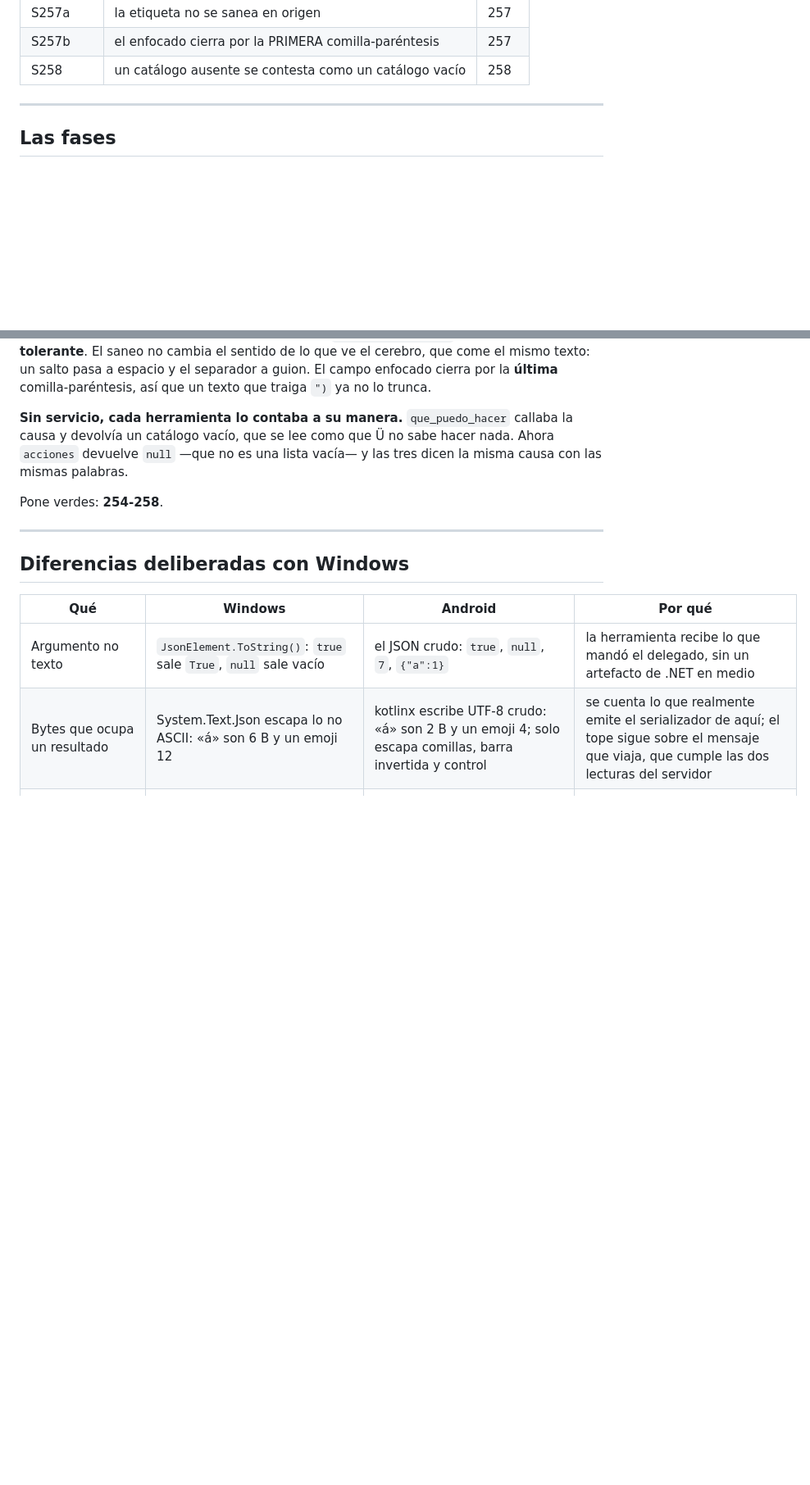
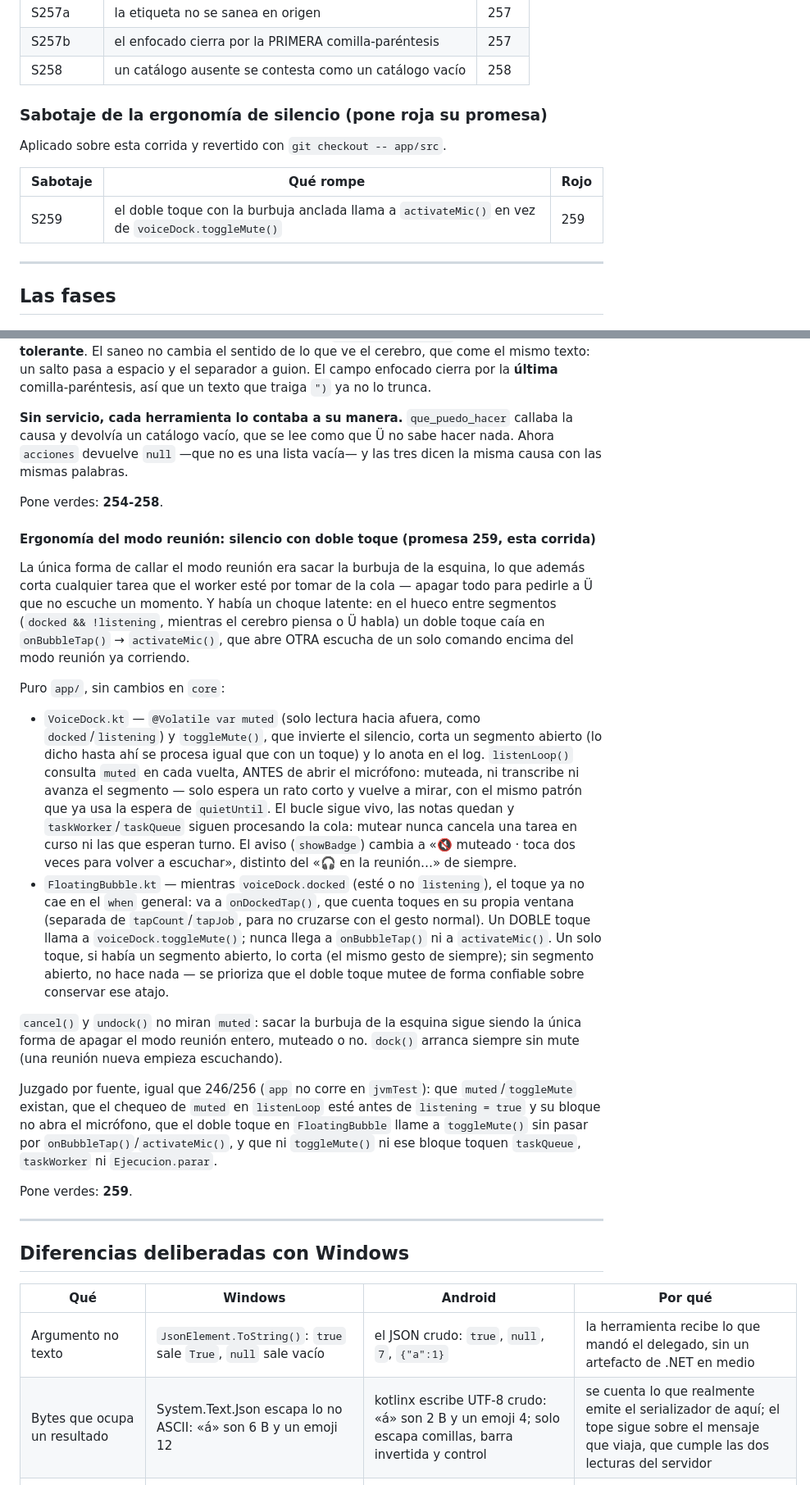
Before and after one commit to ZevCorp/Android, a Markdown page: docs/specs/002-la-voz-es-gpt-live.md, 2 parts joined by grey strips. Shown at 82% size. GitHub-like rendering; blank space fills up the shorter version.

Commit message:
docs(specs): la 259 documenta el silencio del modo reunión con doble toque
Ergonomía pedida por el Capitán: mutear la escucha permanente sin salir de la
reunión ni chocar con el micrófono de un solo comando en el hueco entre
segmentos. Fila en la tabla de promesas, la tabla de "cómo se juzga" y un
sabotaje documentado (S259).

Co-Authored-By: Claude Sonnet 5 <noreply@anthropic.com>
Claude-Session: https://claude.ai/code/session_01WusTKNeXPUHvDq48hDBpYu

```diff
--- a/docs/specs/002-la-voz-es-gpt-live.md
+++ b/docs/specs/002-la-voz-es-gpt-live.md
@@ -230,6 +232,14 @@ la 257 se sabotean por separado: una promesa con dos mitades y un solo sabotaje
 | S257a | la etiqueta no se sanea en origen | 257 |
 | S257b | el enfocado cierra por la PRIMERA comilla-paréntesis | 257 |
 | S258 | un catálogo ausente se contesta como un catálogo vacío | 258 |
+
+### Sabotaje de la ergonomía de silencio (pone roja su promesa)
+
+Aplicado sobre esta corrida y revertido con `git checkout -- app/src`.
+
+| Sabotaje | Qué rompe | Rojo |
+|---|---|---|
+| S259 | el doble toque con la burbuja anclada llama a `activateMic()` en vez de `voiceDock.toggleMute()` | 259 |
 
 ---
 
@@ -399,6 +409,39 @@ dicen la misma causa con las mismas palabras.
 
 Pone verdes: **254-258**.
 
+#### Ergonomía del modo reunión: silencio con doble toque (promesa 259, esta corrida)
+
+La única forma de callar el modo reunión era sacar la burbuja de la esquina, lo que además corta cualquier tarea que
+el worker esté por tomar de la cola — apagar todo para pedirle a Ü que no escuche un momento. Y había un choque
+latente: en el hueco entre segmentos (`docked && !listening`, mientras el cerebro piensa o Ü habla) un doble toque
+caía en `onBubbleTap()` → `activateMic()`, que abre OTRA escucha de un solo comando encima del modo reunión ya
+corriendo.
+
+Puro `app/`, sin cambios en `core`:
+
+- `VoiceDock.kt` — `@Volatile var muted` (solo lectura hacia afuera, como `docked`/`listening`) y `toggleMute()`, que
+  invierte el silencio, corta un segmento abierto (lo dicho hasta ahí se procesa igual que con un toque) y lo anota en
+  el log. `listenLoop()` consulta `muted` en cada vuelta, ANTES de abrir el micrófono: muteada, ni transcribe ni
+  avanza el segmento — solo espera un rato corto y vuelve a mirar, con el mismo patrón que ya usa la espera de
+  `quietUntil`. El bucle sigue vivo, las notas quedan y `taskWorker`/`taskQueue` siguen procesando la cola: mutear
+  nunca cancela una tarea en curso ni las que esperan turno. El aviso (`showBadge`) cambia a «🔇 muteado · toca dos
+  veces para volver a escuchar», distinto del «🎧 en la reunión…» de siempre.
+- `FloatingBubble.kt` — mientras `voiceDock.docked` (esté o no `listening`), el toque ya no cae en el `when` general:
+  va a `onDockedTap()`, que cuenta toques en su propia ventana (separada de `tapCount`/`tapJob`, para no cruzarse con
+  el gesto normal). Un DOBLE toque llama a `voiceDock.toggleMute()`; nunca llega a `onBubbleTap()` ni a
+  `activateMic()`. Un solo toque, si había un segmento abierto, lo corta (el mismo gesto de siempre); sin segmento
+  abierto, no hace nada — se prioriza que el doble toque mutee de forma confiable sobre conservar ese atajo.
+
+`cancel()` y `undock()` no miran `muted`: sacar la burbuja de la esquina sigue siendo la única forma de apagar el modo
+reunión entero, muteado o no. `dock()` arranca siempre sin mute (una reunión nueva empieza escuchando).
+
+Juzgado por fuente, igual que 246/256 (`app` no corre en `jvmTest`): que `muted`/`toggleMute` existan, que el chequeo
+de `muted` en `listenLoop` esté antes de `listening = true` y su bloque no abra el micrófono, que el doble toque en
+`FloatingBubble` llame a `toggleMute()` sin pasar por `onBubbleTap()`/`activateMic()`, y que ni `toggleMute()` ni ese
+bloque toquen `taskQueue`, `taskWorker` ni `Ejecucion.parar`.
+
+Pone verdes: **259**.
+
 ---
 
 ## Diferencias deliberadas con Windows
```
Also changed, not shown: other parts of docs/specs/002-la-voz-es-gpt-live.md (+3 -1 lines).
